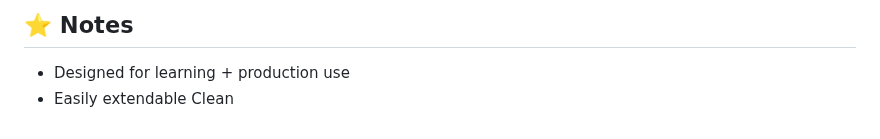
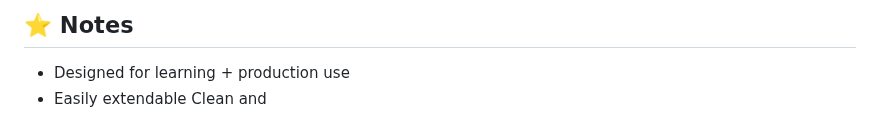
Before and after one commit to Yatharth224/E-Commerce-Web-Application, a Markdown page: README.md, the part around the change. Drawn GitHub-style.

```diff
--- a/README.md
+++ b/README.md
@@ -339,4 +339,4 @@ This project represents a **scalable, production-ready backend system** that fol
 ## ⭐ Notes
 * Designed for learning + production use
 * Easily extendable
-Clean
+Clean and
```
